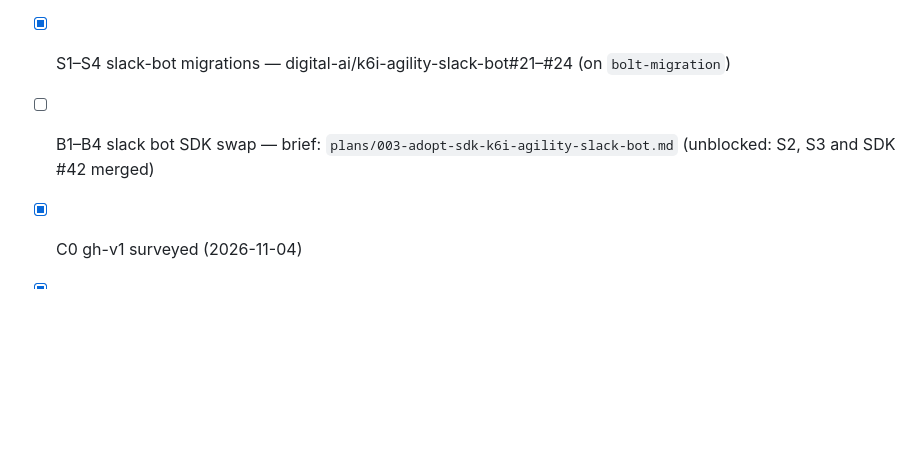
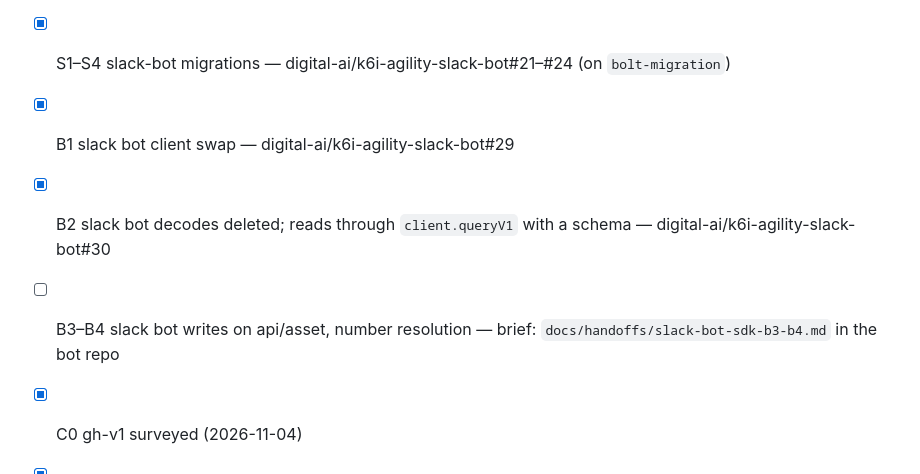
Before and after one commit to versionone/VersionOne.SDK.JavaScript, a Markdown page: plans/001-sdk-adoption-campaign.md, the part around the change. Drawn GitHub-style; blank space fills up the shorter version.

Commit message:
Plan 001: tick B1 and B2 (k6i-agility-slack-bot#29, #30)
Co-Authored-By: Claude Opus 5.5 <noreply@anthropic.com>
Claude-Session: https://claude.ai/code/session_016NSWj9gL1oCubj5e2anVkb

```diff
--- a/plans/001-sdk-adoption-campaign.md
+++ b/plans/001-sdk-adoption-campaign.md
@@ -402,7 +402,9 @@ ESM" here means finishing the edges:
 - [ ] A6 CI + prerelease publish — CI (`.github/workflows/ci.yml`: verify on Node 20/22/24, `npm pack` artifact), git-SHA installs (`prepare`) and the dependency audit done; publish `@versionone/sdk@1.0.0-alpha.0` to npmjs with `--tag alpha` next (needs an org owner's token or trusted publisher)
 - [x] G0–G3 gh-v1 migrations — versionone/gh-v1#29–#32
 - [x] S1–S4 slack-bot migrations — digital-ai/k6i-agility-slack-bot#21–#24 (on `bolt-migration`)
-- [ ] B1–B4 slack bot SDK swap — brief: `plans/003-adopt-sdk-k6i-agility-slack-bot.md` (unblocked: S2, S3 and SDK #42 merged)
+- [x] B1 slack bot client swap — digital-ai/k6i-agility-slack-bot#29
+- [x] B2 slack bot decodes deleted; reads through `client.queryV1` with a schema — digital-ai/k6i-agility-slack-bot#30
+- [ ] B3–B4 slack bot writes on api/asset, number resolution — brief: `docs/handoffs/slack-bot-sdk-b3-b4.md` in the bot repo
 - [x] C0 gh-v1 surveyed (2026-11-04)
 - [x] C1 gh-v1 seam swap — versionone/gh-v1#33, with the vendored SDK's hashes, CI and Node 22 floor in #35
 - [x] C2 gh-v1 rows translated through the schema; `isTrue`/`oidOf` gone — versionone/gh-v1#36
```
